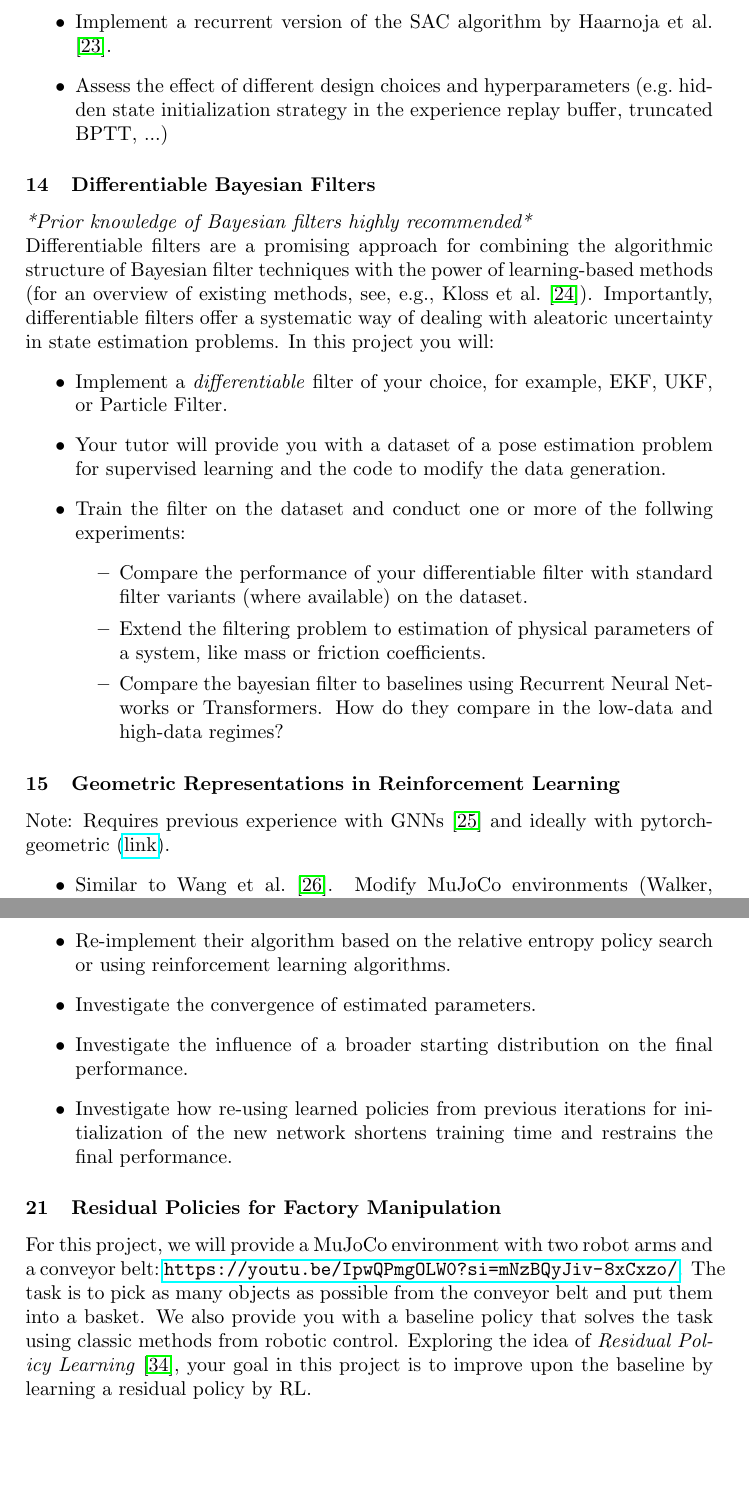
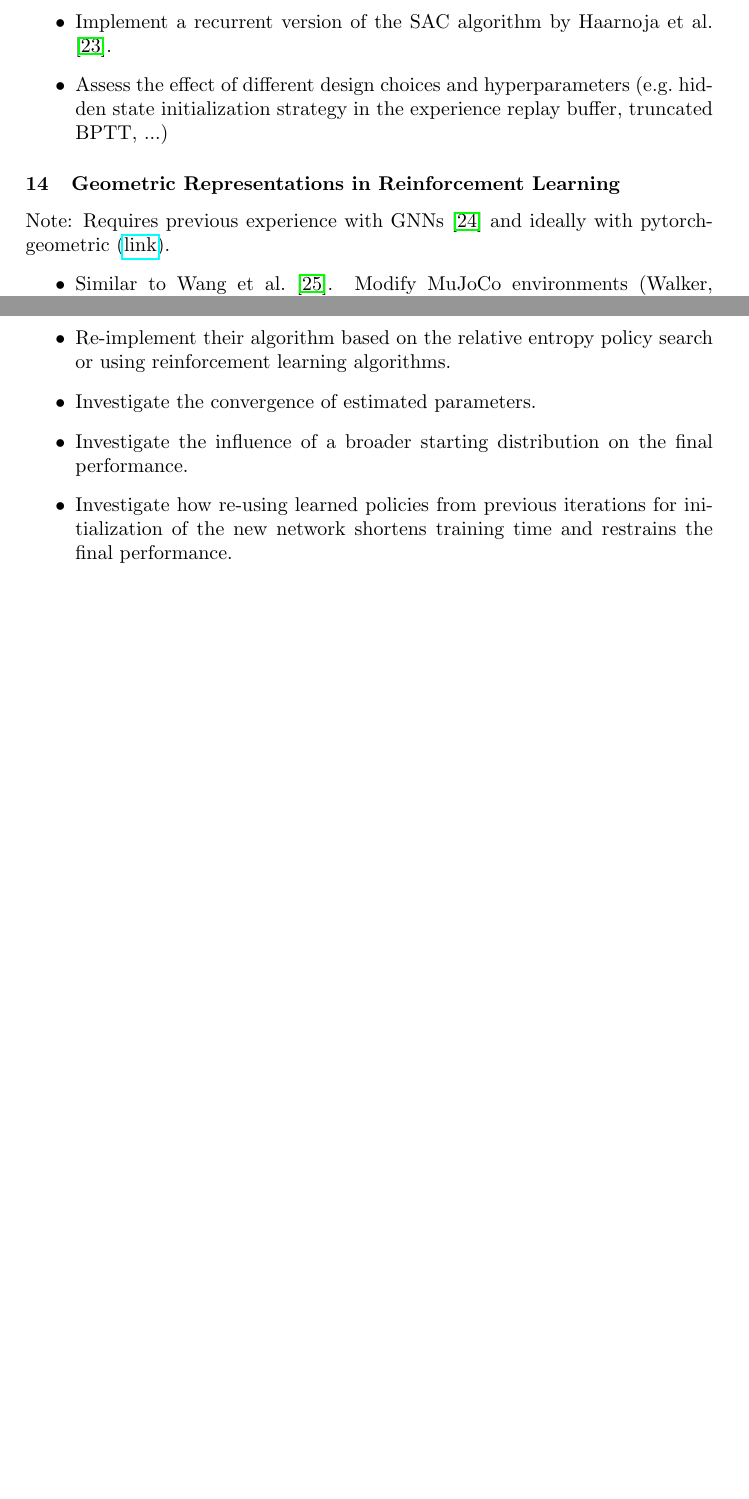
Before and after one commit to bbaeuml/tum-adlr, a LaTeX document (docs/project-ideas.tex): two parts of pages 6 and 8 of 13 before the commit and two parts of pages 6 and 8 of 12 after it, joined at a grey line, cut so that both start at the same text, the shorter picture padded with empty space. Compiled offline with pdfLaTeX.

Commit message:
comment out some ideas

```diff
--- a/docs/project-ideas.tex
+++ b/docs/project-ideas.tex
@@ -357,21 +357,22 @@ Based on this work:
   \item Assess the effect of different design choices and hyperparameters (e.g.~hidden state initialization strategy in the experience replay buffer, truncated BPTT, ...)
 \end{itemize}
 
-\subsubsection{Differentiable Bayesian Filters}
-\textit{*Prior knowledge of Bayesian filters highly recommended*}\\
-Differentiable filters are a promising approach for combining the algorithmic structure of Bayesian filter techniques with the power of learning-based methods (for an overview of existing methods, see, e.g., \citet{kloss2021train}).
-Importantly, differentiable filters offer a systematic way of dealing with aleatoric uncertainty in state estimation problems.
-In this project you will:
-\begin{itemize}
-  \item Implement a \textit{differentiable} filter of your choice, for example, EKF, UKF, or Particle Filter.
-  \item Your tutor will provide you with a dataset of a pose estimation problem for supervised learning and the code to modify the data generation.
-  \item Train the filter on the dataset and conduct one or more of the follwing experiments:
-  \begin{itemize}
-    \item Compare the performance of your differentiable filter with standard filter variants (where available) on the dataset.
-    \item Extend the filtering problem to estimation of physical parameters of a system, like mass or friction coefficients.
-    \item Compare the bayesian filter to baselines using Recurrent Neural Networks or Transformers. How do they compare in the low-data and high-data regimes?
-  \end{itemize}
-\end{itemize}
+% % Lennart Roestel
+% \subsubsection{Differentiable Bayesian Filters}
+% \textit{*Prior knowledge of Bayesian filters highly recommended*}\\
+% Differentiable filters are a promising approach for combining the algorithmic structure of Bayesian filter techniques with the power of learning-based methods (for an overview of existing methods, see, e.g., \citet{kloss2021train}).
+% Importantly, differentiable filters offer a systematic way of dealing with aleatoric uncertainty in state estimation problems.
+% In this project you will:
+% \begin{itemize}
+%   \item Implement a \textit{differentiable} filter of your choice, for example, EKF, UKF, or Particle Filter.
+%   \item Your tutor will provide you with a dataset of a pose estimation problem for supervised learning and the code to modify the data generation.
+%   \item Train the filter on the dataset and conduct one or more of the follwing experiments:
+%   \begin{itemize}
+%     \item Compare the performance of your differentiable filter with standard filter variants (where available) on the dataset.
+%     \item Extend the filtering problem to estimation of physical parameters of a system, like mass or friction coefficients.
+%     \item Compare the bayesian filter to baselines using Recurrent Neural Networks or Transformers. How do they compare in the low-data and high-data regimes?
+%   \end{itemize}
+% \end{itemize}
 
 
 % Felix Kroll
@@ -541,12 +542,12 @@ In~\citet{Chebotar2018}, an efficient method for solving the sim2real problem by
 
 
 % Competition
-\subsubsection{Residual Policies for Factory Manipulation}
+% \subsubsection{Residual Policies for Factory Manipulation}
 
-For this project, we will provide a MuJoCo environment with two robot arms and a conveyor belt:~\url{https://youtu.be/IpwQPmgOLW0?si=mNzBQyJiv-8xCxzo/}.
-The task is to pick as many objects as possible from the conveyor belt and put them into a basket.
-We also provide you with a baseline policy that solves the task using classic methods from robotic control.
-Exploring the idea of \textit{Residual Policy Learning}~\cite{Silver2018-kz}, your goal in this project is to improve upon the baseline by learning a residual policy by RL.
+% For this project, we will provide a MuJoCo environment with two robot arms and a conveyor belt:~\url{https://youtu.be/IpwQPmgOLW0?si=mNzBQyJiv-8xCxzo/}.
+% The task is to pick as many objects as possible from the conveyor belt and put them into a basket.
+% We also provide you with a baseline policy that solves the task using classic methods from robotic control.
+% Exploring the idea of \textit{Residual Policy Learning}~\cite{Silver2018-kz}, your goal in this project is to improve upon the baseline by learning a residual policy by RL.
 
 % Ulf
 \subsubsection{Representing Shapes as Latent Codes}
```
